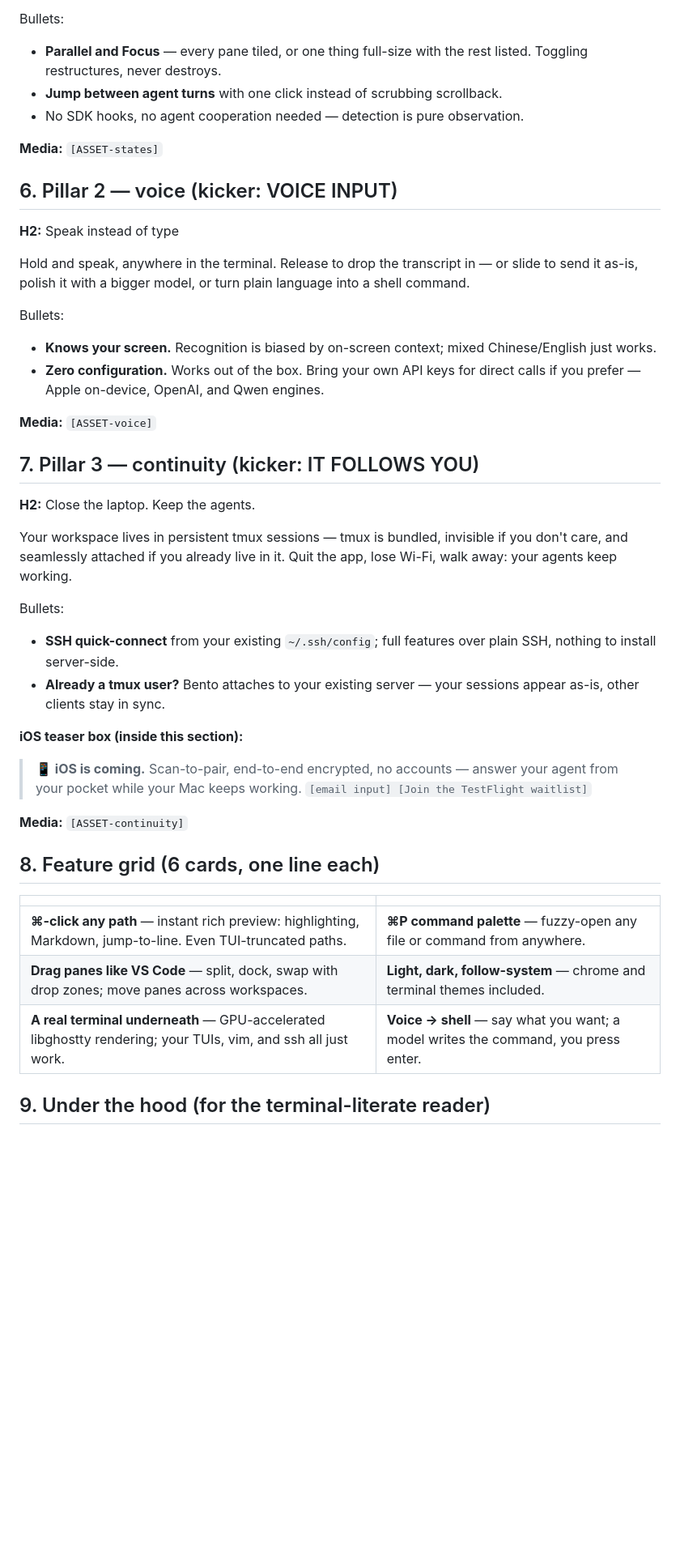
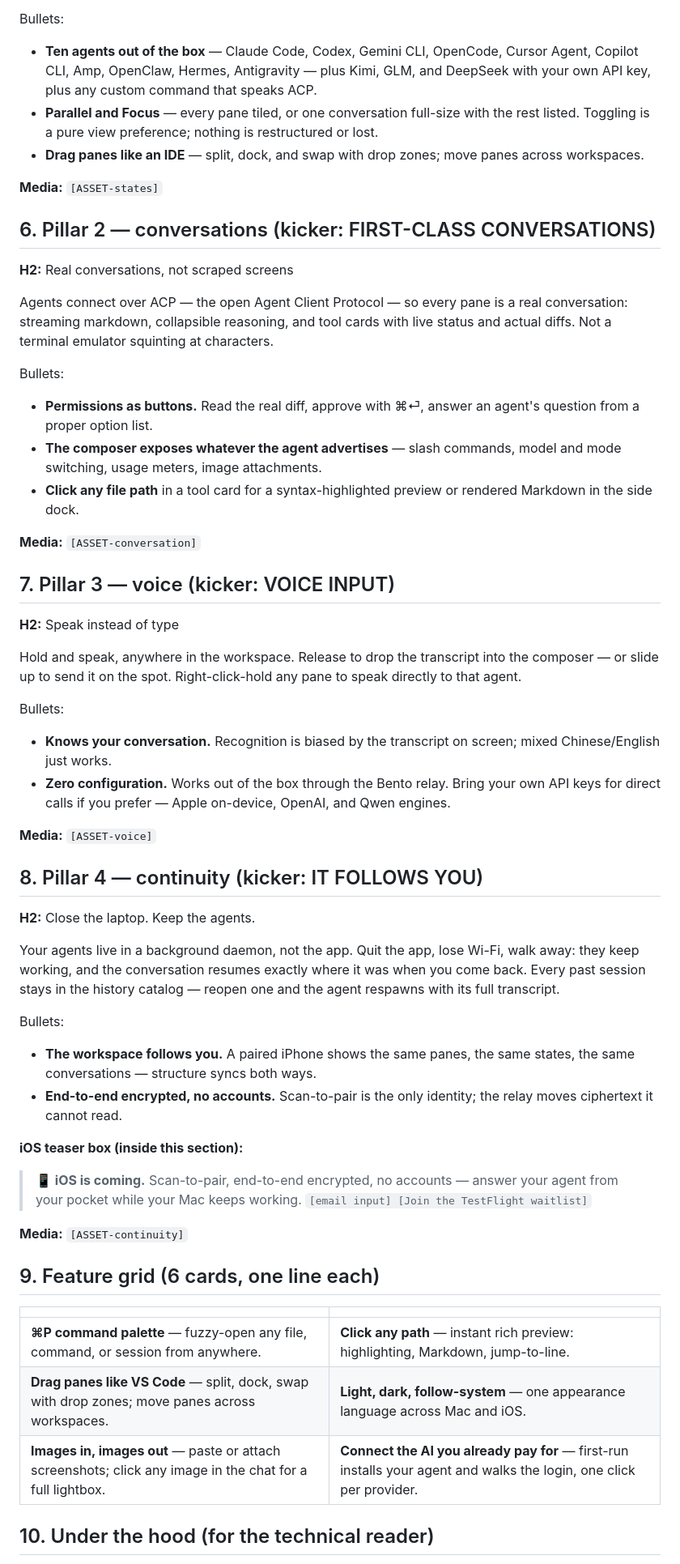
Before and after one commit to NovaShang/bento, a Markdown page: docs/landing-content.md, the part around one of its changes. Shown at 81% size. Drawn GitHub-style; blank space fills up the shorter version.

```diff
--- a/docs/landing-content.md
+++ b/docs/landing-content.md
@@ -70,41 +76,67 @@ plain shells and anything custom.
 
 Bullets:
-- **Parallel and Focus** — every pane tiled, or one thing full-size with the
-  rest listed. Toggling restructures, never destroys.
-- **Jump between agent turns** with one click instead of scrubbing scrollback.
-- No SDK hooks, no agent cooperation needed — detection is pure observation.
+- **Ten agents out of the box** — Claude Code, Codex, Gemini CLI, OpenCode,
+  Cursor Agent, Copilot CLI, Amp, OpenClaw, Hermes, Antigravity — plus Kimi,
+  GLM, and DeepSeek with your own API key, plus any custom command that
+  speaks ACP.
+- **Parallel and Focus** — every pane tiled, or one conversation full-size with
+  the rest listed. Toggling is a pure view preference; nothing is restructured
+  or lost.
+- **Drag panes like an IDE** — split, dock, and swap with drop zones; move
+  panes across workspaces.
 
 **Media:** `[ASSET-states]`
 
-## 6. Pillar 2 — voice (kicker: VOICE INPUT)
+## 6. Pillar 2 — conversations (kicker: FIRST-CLASS CONVERSATIONS)
+
+**H2:** Real conversations, not scraped screens
+
+Agents connect over ACP — the open Agent Client Protocol — so every pane is a
+real conversation: streaming markdown, collapsible reasoning, and tool cards
+with live status and actual diffs. Not a terminal emulator squinting at
+characters.
+
+Bullets:
+- **Permissions as buttons.** Read the real diff, approve with ⌘⏎, answer an
+  agent's question from a proper option list.
+- **The composer exposes whatever the agent advertises** — slash commands,
+  model and mode switching, usage meters, image attachments.
+- **Click any file path** in a tool card for a syntax-highlighted preview or
+  rendered Markdown in the side dock.
+
+**Media:** `[ASSET-conversation]`
+
+## 7. Pillar 3 — voice (kicker: VOICE INPUT)
 
 **H2:** Speak instead of type
 
-Hold and speak, anywhere in the terminal. Release to drop the transcript in —
-or slide to send it as-is, polish it with a bigger model, or turn plain
-language into a shell command.
+Hold and speak, anywhere in the workspace. Release to drop the transcript into
+the composer — or slide up to send it on the spot. Right-click-hold any pane
+to speak directly to that agent.
 
 Bullets:
-- **Knows your screen.** Recognition is biased by on-screen context; mixed
-  Chinese/English just works.
-- **Zero configuration.** Works out of the box. Bring your own API keys for
-  direct calls if you prefer — Apple on-device, OpenAI, and Qwen engines.
+- **Knows your conversation.** Recognition is biased by the transcript on
+  screen; mixed Chinese/English just works.
+- **Zero configuration.** Works out of the box through the Bento relay. Bring
+  your own API keys for direct calls if you prefer — Apple on-device, OpenAI,
+  and Qwen engines.
 
 **Media:** `[ASSET-voice]`
 
-## 7. Pillar 3 — continuity (kicker: IT FOLLOWS YOU)
+## 8. Pillar 4 — continuity (kicker: IT FOLLOWS YOU)
 
 **H2:** Close the laptop. Keep the agents.
 
-Your workspace lives in persistent tmux sessions — tmux is bundled, invisible
-if you don't care, and seamlessly attached if you already live in it. Quit the
-app, lose Wi-Fi, walk away: your agents keep working.
+Your agents live in a background daemon, not the app. Quit the app, lose
+Wi-Fi, walk away: they keep working, and the conversation resumes exactly
+where it was when you come back. Every past session stays in the history
+catalog — reopen one and the agent respawns with its full transcript.
 
 Bullets:
-- **SSH quick-connect** from your existing `~/.ssh/config`; full features over
-  plain SSH, nothing to install server-side.
-- **Already a tmux user?** Bento attaches to your existing server — your
-  sessions appear as-is, other clients stay in sync.
+- **The workspace follows you.** A paired iPhone shows the same panes, the
+  same states, the same conversations — structure syncs both ways.
+- **End-to-end encrypted, no accounts.** Scan-to-pair is the only identity;
+  the relay moves ciphertext it cannot read.
 
 **iOS teaser box (inside this section):**
 > **📱 iOS is coming.** Scan-to-pair, end-to-end encrypted, no accounts —
@@ -113,13 +145,13 @@ Bullets:
 
 **Media:** `[ASSET-continuity]`
 
-## 8. Feature grid (6 cards, one line each)
+## 9. Feature grid (6 cards, one line each)
 
 | | |
 |---|---|
-| **⌘-click any path** — instant rich preview: highlighting, Markdown, jump-to-line. Even TUI-truncated paths. | **⌘P command palette** — fuzzy-open any file or command from anywhere. |
-| **Drag panes like VS Code** — split, dock, swap with drop zones; move panes across workspaces. | **Light, dark, follow-system** — chrome and terminal themes included. |
-| **A real terminal underneath** — GPU-accelerated libghostty rendering; your TUIs, vim, and ssh all just work. | **Voice → shell** — say what you want; a model writes the command, you press enter. |
+| **⌘P command palette** — fuzzy-open any file, command, or session from anywhere. | **Click any path** — instant rich preview: highlighting, Markdown, jump-to-line. |
+| **Drag panes like VS Code** — split, dock, swap with drop zones; move panes across workspaces. | **Light, dark, follow-system** — one appearance language across Mac and iOS. |
+| **Images in, images out** — paste or attach screenshots; click any image in the chat for a full lightbox. | **Connect the AI you already pay for** — first-run installs your agent and walks the login, one click per provider. |
 
-## 9. Under the hood (for the terminal-literate reader)
+## 10. Under the hood (for the technical reader)
 
```
Also changed, not shown: other parts of docs/landing-content.md (+74 -52 lines).
